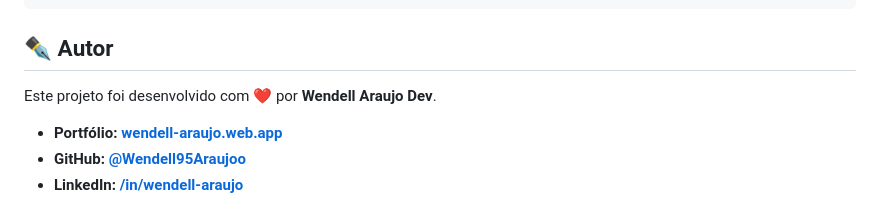
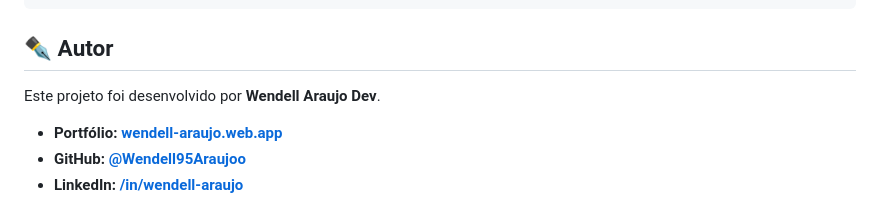
Before and after one commit to Wendell95Araujo/receitas-incriveis, a Markdown page: README.md, the part around the change. Rendered like a GitHub page.

Commit message:
Atualizar o README.md

```diff
--- a/README.md
+++ b/README.md
@@ -119,7 +119,7 @@ O projeto está organizado da seguinte forma para facilitar a manutenção:
 
 ## ✒️ Autor
 
-Este projeto foi desenvolvido com ❤️ por **Wendell Araujo Dev**.
+Este projeto foi desenvolvido por **Wendell Araujo Dev**.
 
 *   **Portfólio:** **[wendell-araujo.web.app](https://wendell-araujo.web.app/)**
 *   **GitHub:** **[@Wendell95Araujoo](https://github.com/Wendell95Araujo)**
```
